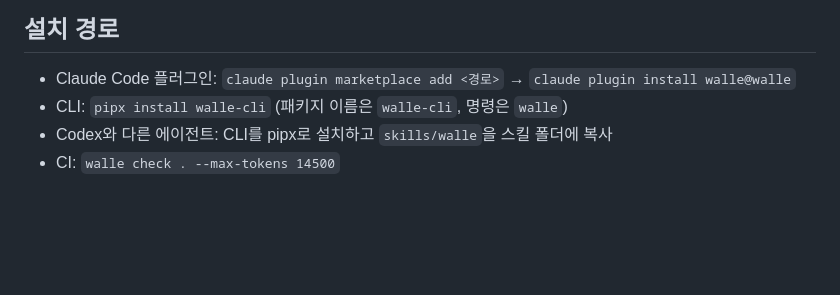
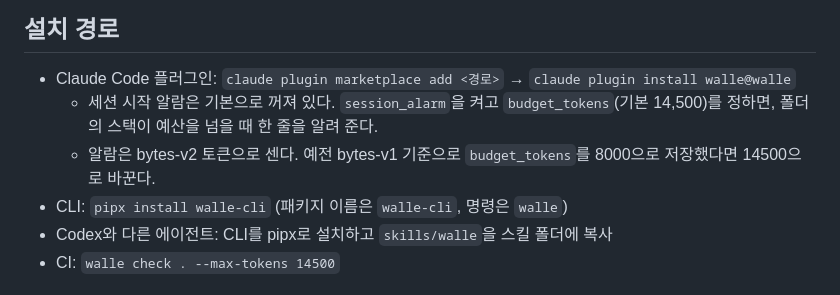
Before and after one commit to c10dev/wallE, a Markdown page: README.ko.md, the part around the change. Drawn GitHub-style; blank space fills up the shorter version.

```diff
--- a/README.ko.md
+++ b/README.ko.md
@@ -60,6 +60,8 @@ walle는 기기 밖으로 아무것도 보내지 않는다.
 ## 설치 경로
 
 - Claude Code 플러그인: `claude plugin marketplace add <경로>` → `claude plugin install walle@walle`
+  - 세션 시작 알람은 기본으로 꺼져 있다. `session_alarm`을 켜고 `budget_tokens`(기본 14,500)를 정하면, 폴더의 스택이 예산을 넘을 때 한 줄을 알려 준다.
+  - 알람은 bytes-v2 토큰으로 센다. 예전 bytes-v1 기준으로 `budget_tokens`를 8000으로 저장했다면 14500으로 바꾼다.
 - CLI: `pipx install walle-cli` (패키지 이름은 `walle-cli`, 명령은 `walle`)
 - Codex와 다른 에이전트: CLI를 pipx로 설치하고 `skills/walle`을 스킬 폴더에 복사
 - CI: `walle check . --max-tokens 14500`
```
Also changed, not shown: ROADMAP.md (+1 -1 lines).
